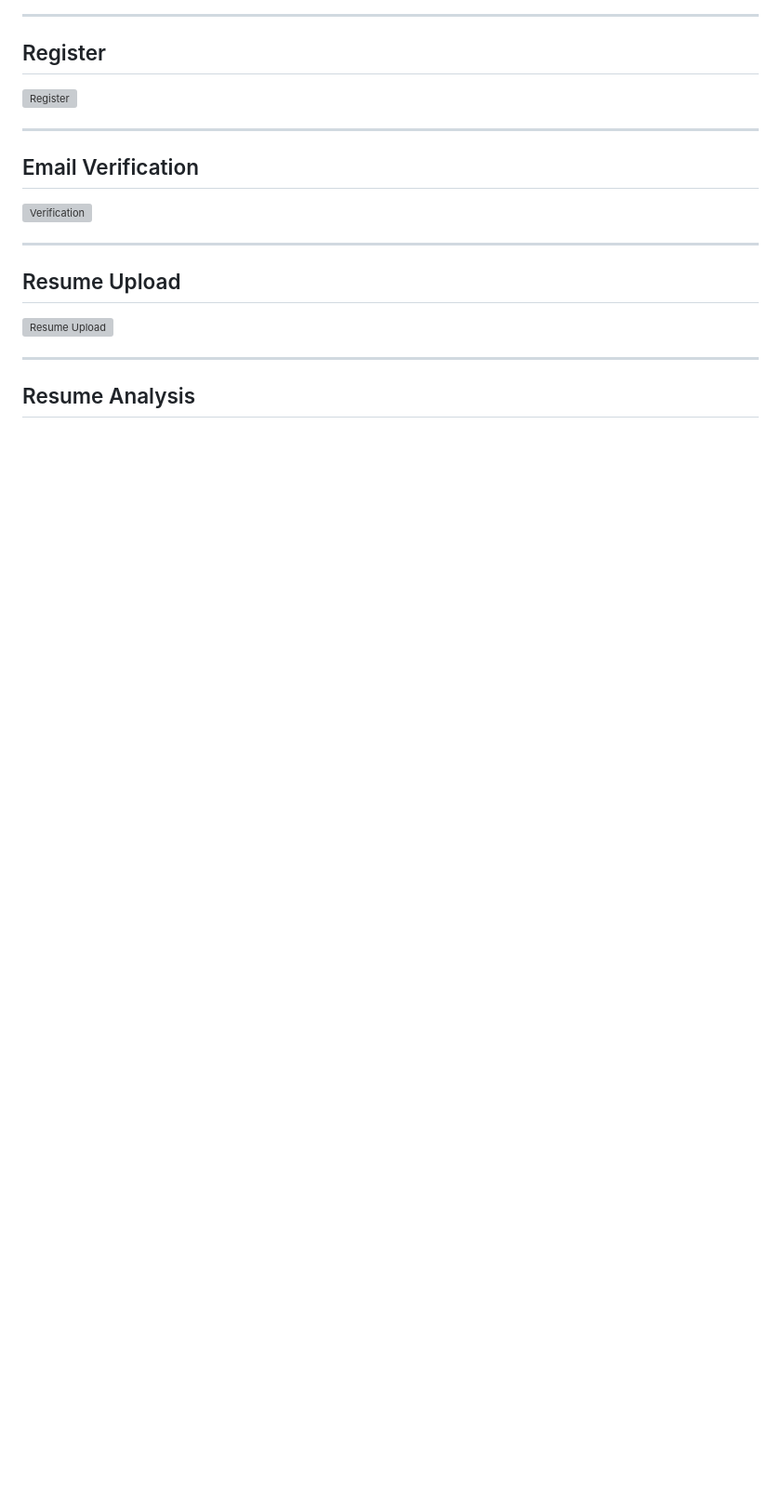
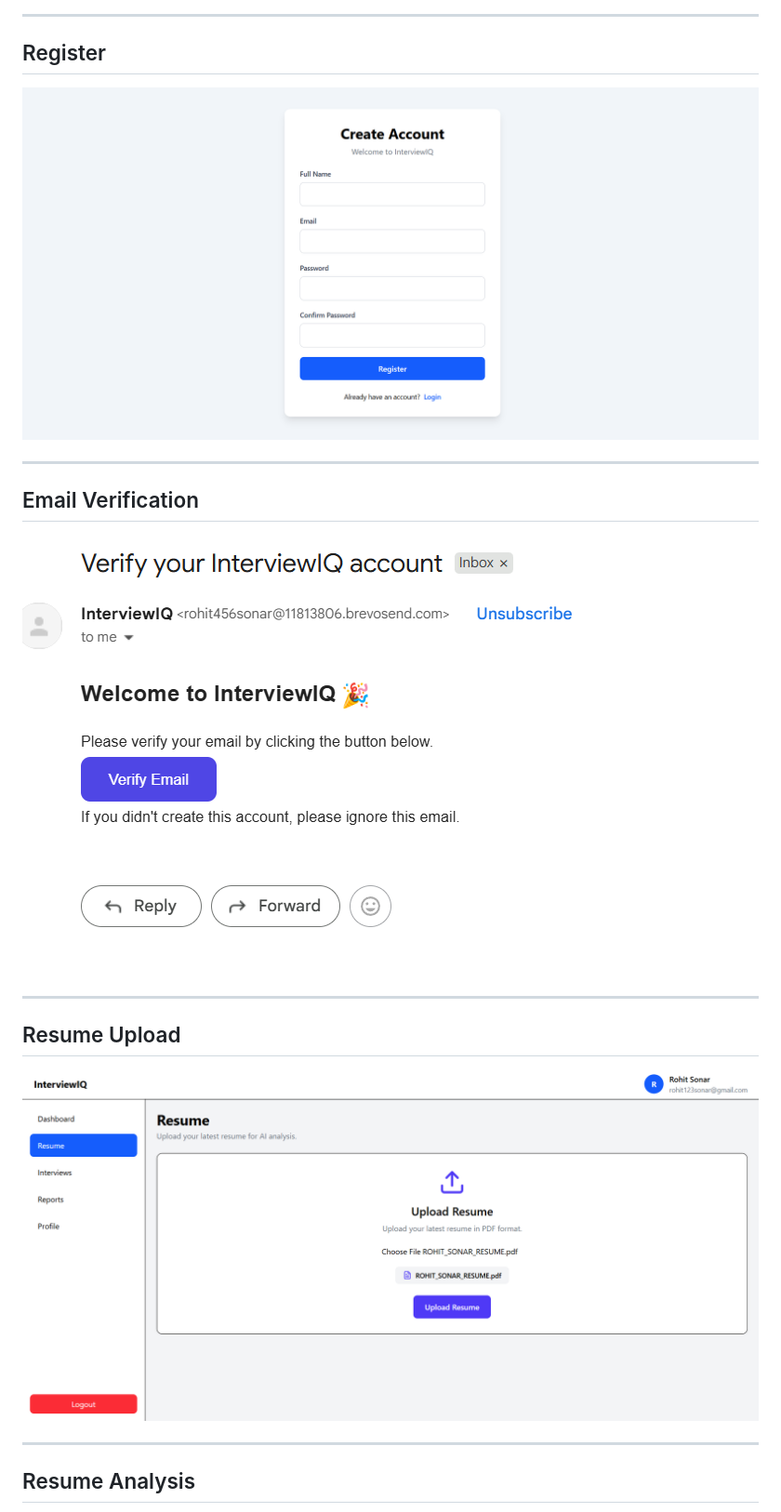
Before and after one commit to rohit0402/InterviewIQ, a Markdown page: README.md, the part around one of its changes. Shown at 93% size. GitHub-like rendering; blank space fills up the shorter version; grey boxes are pictures that could not be loaded.

```diff
--- a/README.md
+++ b/README.md
@@ -148,19 +148,19 @@ The backend is built using production-ready architecture with FastAPI, PostgreSQ
 
 ## Register
 
-![Register](screenshots/register/Screenshot%202026-08-06%20230228.png)
+![Register](screenshots/register/Screenshot%202026-08-06%20230245.png)
 
 ---
 
 ## Email Verification
 
-![Verification](screenshots/email/Screenshot%202026-08-06%20230228.png)
+![Email Verification](screenshots/email/Screenshot%202026-08-06%20230457.png)
 
 ---
 
 ## Resume Upload
 
-![Resume Upload](screenshots/resume-upload/Screenshot%202026-08-06%20230228.png)
+![Resume Upload](screenshots/resume-upload/Screenshot%202026-08-06%20230618.png)
 
 ---
 
```
Also changed, not shown: other parts of README.md (+41 -6 lines).
